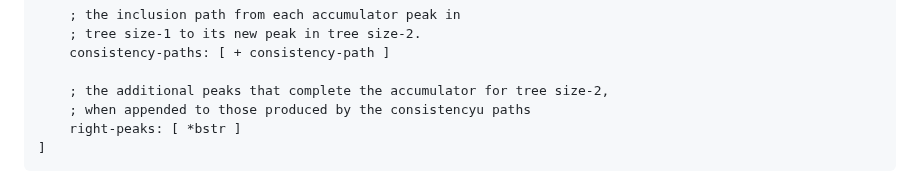
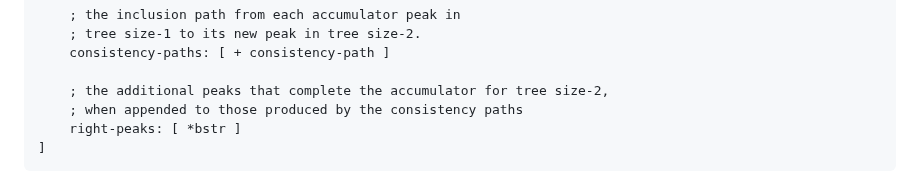
Before and after one commit to robinbryce/draft-bryce-cose-merkle-mountain-range-proofs, a Markdown page: draft-bryce-cose-merkle-mountain-range-proofs.md, the part around the change. Drawn GitHub-style.

Commit message:
minor spelling nit

```diff
--- a/draft-bryce-cose-merkle-mountain-range-proofs.md
+++ b/draft-bryce-cose-merkle-mountain-range-proofs.md
@@ -277,7 +277,7 @@ consistency-proof =  bstr .cbor [
     consistency-paths: [ + consistency-path ]
 
     ; the additional peaks that complete the accumulator for tree size-2,
-    ; when appended to those produced by the consistencyu paths
+    ; when appended to those produced by the consistency paths
     right-peaks: [ *bstr ]
 ]
 ~~~~
```
